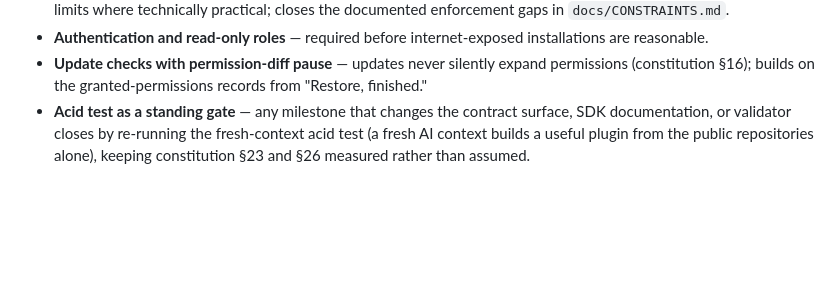
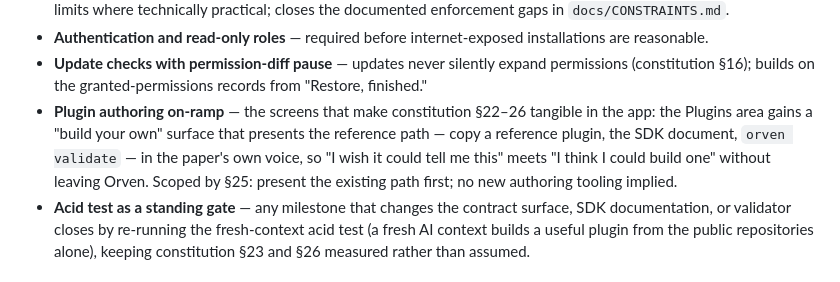
Before and after one commit to MMagTech/orven, a Markdown page: ROADMAP.md, the part around the change. Drawn GitHub-style; blank space fills up the shorter version.

Commit message:
Roadmap: the plugin authoring on-ramp
Capture the feature counterpart to constitution §22–26: the in-app
surface that presents the plugin reference path, scoped by §25.

Co-Authored-By: Claude Fable 5 <noreply@anthropic.com>

```diff
--- a/ROADMAP.md
+++ b/ROADMAP.md
@@ -88,6 +88,13 @@ automatically.
 - **Update checks with permission-diff pause** — updates never
   silently expand permissions (constitution §16); builds on the
   granted-permissions records from "Restore, finished."
+- **Plugin authoring on-ramp** — the screens that make constitution
+  §22–26 tangible in the app: the Plugins area gains a "build your
+  own" surface that presents the reference path — copy a reference
+  plugin, the SDK document, `orven validate` — in the paper's own
+  voice, so "I wish it could tell me this" meets "I think I could
+  build one" without leaving Orven. Scoped by §25: present the
+  existing path first; no new authoring tooling implied.
 - **Acid test as a standing gate** — any milestone that changes the
   contract surface, SDK documentation, or validator closes by
   re-running the fresh-context acid test (a fresh AI context builds
```
